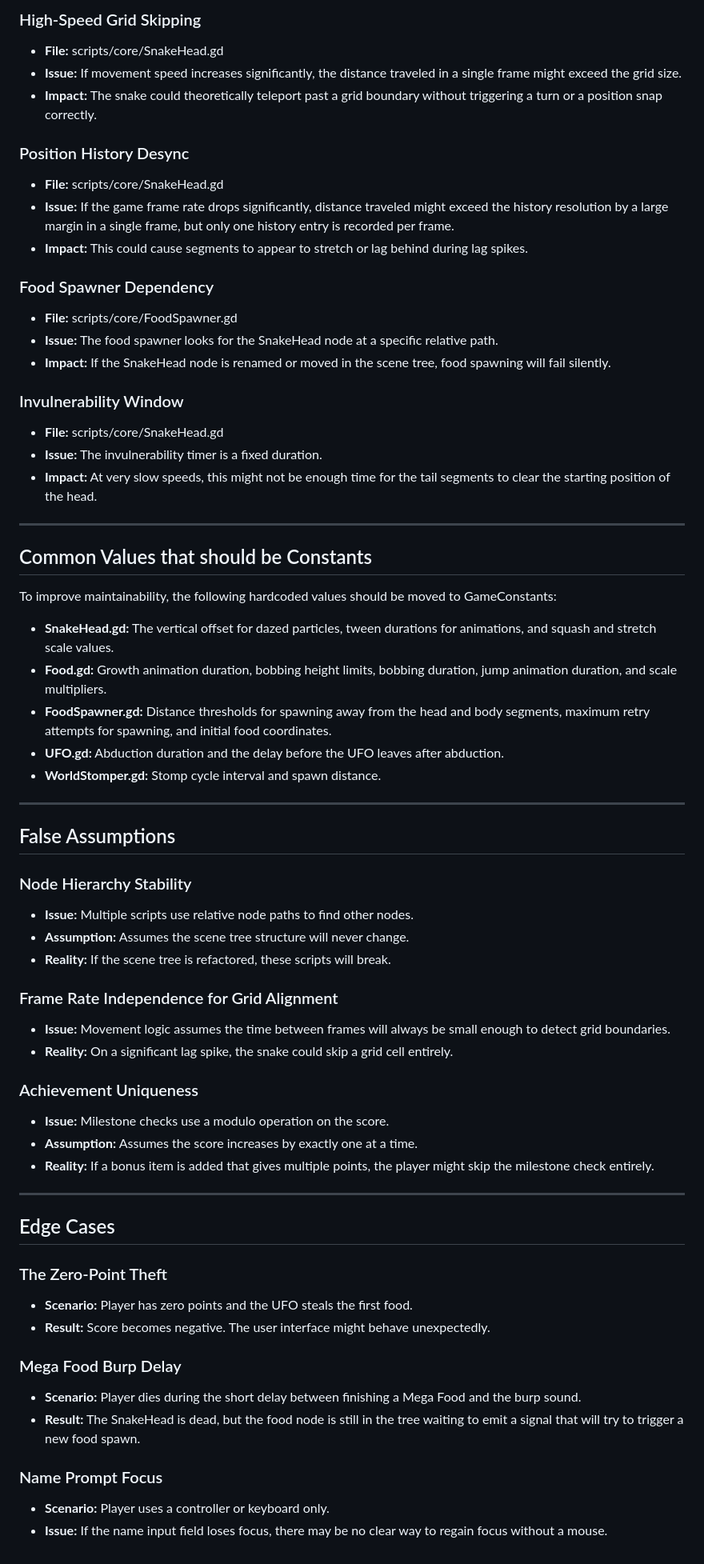
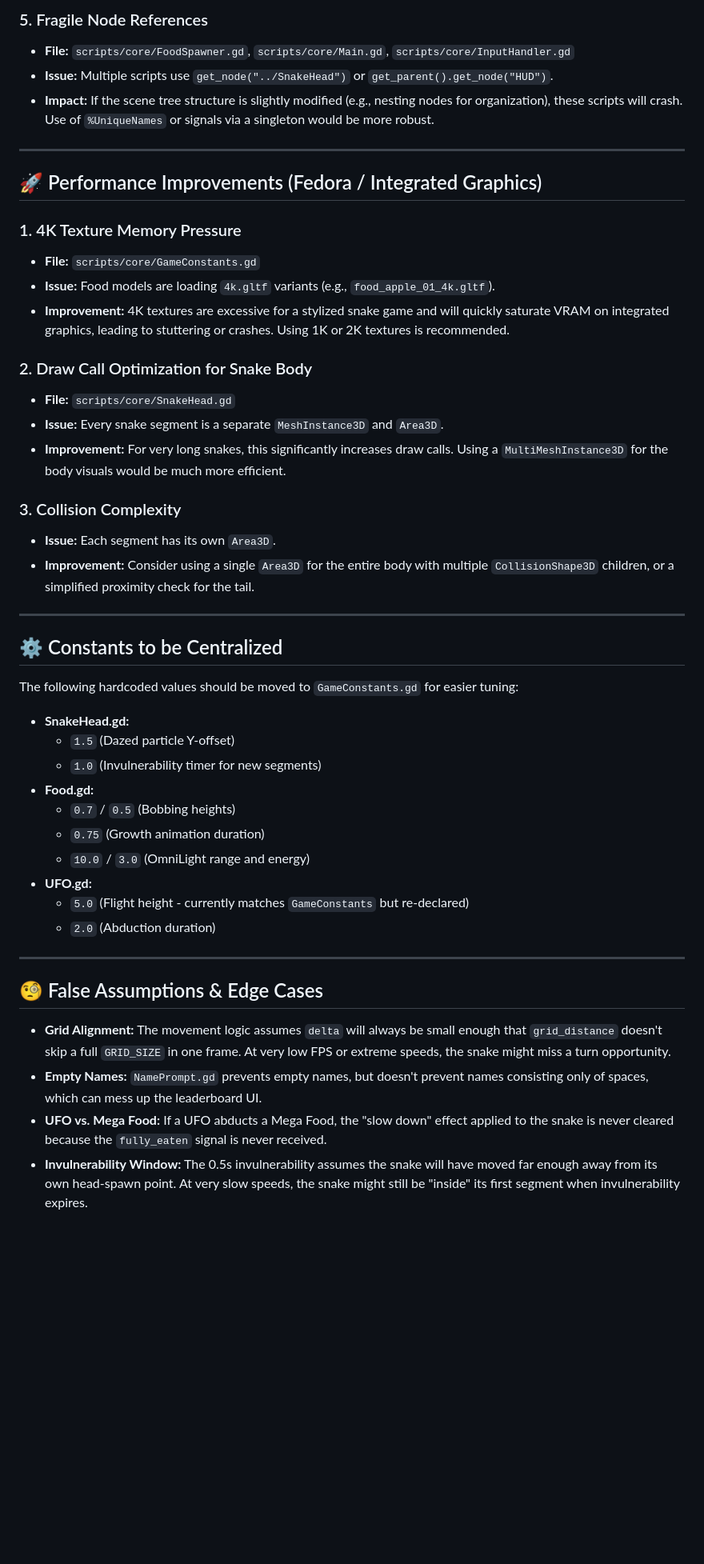
Before and after one commit to gundalow/snake, a Markdown page: BUGFIXES.md, the part around one of its changes. Shown at 80% size. GitHub-like rendering; blank space fills up the shorter version.

Commit message:
docs: add detailed code review findings to BUGFIXES.md (#30)
This commit adds a comprehensive code review to BUGFIXES.md, documenting potential bugs, performance improvements for integrated graphics, hardcoded constants, and false assumptions found in the codebase.

Co-authored-by: google-labs-jules[bot] <161369871+google-labs-jules[bot]@users.noreply.github.com>
Co-authored-by: gundalow <940557+gundalow@users.noreply.github.com>

```diff
--- a/BUGFIXES.md
+++ b/BUGFIXES.md
@@ -42,65 +27,48 @@ This document outlines identified bugs, potential issues, false assumptions, and
-### High-Speed Grid Skipping
-- **File:** scripts/core/SnakeHead.gd
-- **Issue:** If movement speed increases significantly, the distance traveled in a single frame might exceed the grid size.
-- **Impact:** The snake could theoretically teleport past a grid boundary without triggering a turn or a position snap correctly.
-
-### Position History Desync
-- **File:** scripts/core/SnakeHead.gd
-- **Issue:** If the game frame rate drops significantly, distance traveled might exceed the history resolution by a large margin in a single frame, but only one history entry is recorded per frame.
-- **Impact:** This could cause segments to appear to stretch or lag behind during lag spikes.
-
-### Food Spawner Dependency
-- **File:** scripts/core/FoodSpawner.gd
-- **Issue:** The food spawner looks for the SnakeHead node at a specific relative path.
-- **Impact:** If the SnakeHead node is renamed or moved in the scene tree, food spawning will fail silently.
-
-### Invulnerability Window
-- **File:** scripts/core/SnakeHead.gd
-- **Issue:** The invulnerability timer is a fixed duration.
-- **Impact:** At very slow speeds, this might not be enough time for the tail segments to clear the starting position of the head.
+### 5. Fragile Node References
+- **File:** `scripts/core/FoodSpawner.gd`, `scripts/core/Main.gd`, `scripts/core/InputHandler.gd`
+- **Issue:** Multiple scripts use `get_node("../SnakeHead")` or `get_parent().get_node("HUD")`.
+- **Impact:** If the scene tree structure is slightly modified (e.g., nesting nodes for organization), these scripts will crash. Use of `%UniqueNames` or signals via a singleton would be more robust.
 
 ---
 
-## Common Values that should be Constants
+## 🚀 Performance Improvements (Fedora / Integrated Graphics)
 
-To improve maintainability, the following hardcoded values should be moved to GameConstants:
+### 1. 4K Texture Memory Pressure
+- **File:** `scripts/core/GameConstants.gd`
+- **Issue:** Food models are loading `4k.gltf` variants (e.g., `food_apple_01_4k.gltf`).
+- **Improvement:** 4K textures are excessive for a stylized snake game and will quickly saturate VRAM on integrated graphics, leading to stuttering or crashes. Using 1K or 2K textures is recommended.
 
-- **SnakeHead.gd:** The vertical offset for dazed particles, tween durations for animations, and squash and stretch scale values.
-- **Food.gd:** Growth animation duration, bobbing height limits, bobbing duration, jump animation duration, and scale multipliers.
-- **FoodSpawner.gd:** Distance thresholds for spawning away from the head and body segments, maximum retry attempts for spawning, and initial food coordinates.
-- **UFO.gd:** Abduction duration and the delay before the UFO leaves after abduction.
-- **WorldStomper.gd:** Stomp cycle interval and spawn distance.
+### 2. Draw Call Optimization for Snake Body
+- **File:** `scripts/core/SnakeHead.gd`
+- **Issue:** Every snake segment is a separate `MeshInstance3D` and `Area3D`.
+- **Improvement:** For very long snakes, this significantly increases draw calls. Using a `MultiMeshInstance3D` for the body visuals would be much more efficient.
+
+### 3. Collision Complexity
+- **Issue:** Each segment has its own `Area3D`.
+- **Improvement:** Consider using a single `Area3D` for the entire body with multiple `CollisionShape3D` children, or a simplified proximity check for the tail.
 
 ---
 
-## False Assumptions
+## ⚙️ Constants to be Centralized
 
-### Node Hierarchy Stability
-- **Issue:** Multiple scripts use relative node paths to find other nodes.
-- **Assumption:** Assumes the scene tree structure will never change.
-- **Reality:** If the scene tree is refactored, these scripts will break.
+The following hardcoded values should be moved to `GameConstants.gd` for easier tuning:
 
-### Frame Rate Independence for Grid Alignment
-- **Issue:** Movement logic assumes the time between frames will always be small enough to detect grid boundaries.
-- **Reality:** On a significant lag spike, the snake could skip a grid cell entirely.
-
-### Achievement Uniqueness
-- **Issue:** Milestone checks use a modulo operation on the score.
-- **Assumption:** Assumes the score increases by exactly one at a time.
-- **Reality:** If a bonus item is added that gives multiple points, the player might skip the milestone check entirely.
+- **SnakeHead.gd:**
+    - `1.5` (Dazed particle Y-offset)
+    - `1.0` (Invulnerability timer for new segments)
+- **Food.gd:**
+    - `0.7` / `0.5` (Bobbing heights)
+    - `0.75` (Growth animation duration)
+    - `10.0` / `3.0` (OmniLight range and energy)
+- **UFO.gd:**
+    - `5.0` (Flight height - currently matches `GameConstants` but re-declared)
+    - `2.0` (Abduction duration)
 
 ---
 
-## Edge Cases
+## 🧐 False Assumptions & Edge Cases
 
-### The Zero-Point Theft
-- **Scenario:** Player has zero points and the UFO steals the first food.
-- **Result:** Score becomes negative. The user interface might behave unexpectedly.
-
-### Mega Food Burp Delay
-- **Scenario:** Player dies during the short delay between finishing a Mega Food and the burp sound.
-- **Result:** The SnakeHead is dead, but the food node is still in the tree waiting to emit a signal that will try to trigger a new food spawn.
-
-### Name Prompt Focus
-- **Scenario:** Player uses a controller or keyboard only.
-- **Issue:** If the name input field loses focus, there may be no clear way to regain focus without a mouse.
+- **Grid Alignment:** The movement logic assumes `delta` will always be small enough that `grid_distance` doesn't skip a full `GRID_SIZE` in one frame. At very low FPS or extreme speeds, the snake might miss a turn opportunity.
+- **Empty Names:** `NamePrompt.gd` prevents empty names, but doesn't prevent names consisting only of spaces, which can mess up the leaderboard UI.
+- **UFO vs. Mega Food:** If a UFO abducts a Mega Food, the "slow down" effect applied to the snake is never cleared because the `fully_eaten` signal is never received.
+- **Invulnerability Window:** The 0.5s invulnerability assumes the snake will have moved far enough away from its own head-spawn point. At very slow speeds, the snake might still be "inside" its first segment when invulnerability expires.
```
Also changed, not shown: other parts of BUGFIXES.md (+19 -34 lines).
